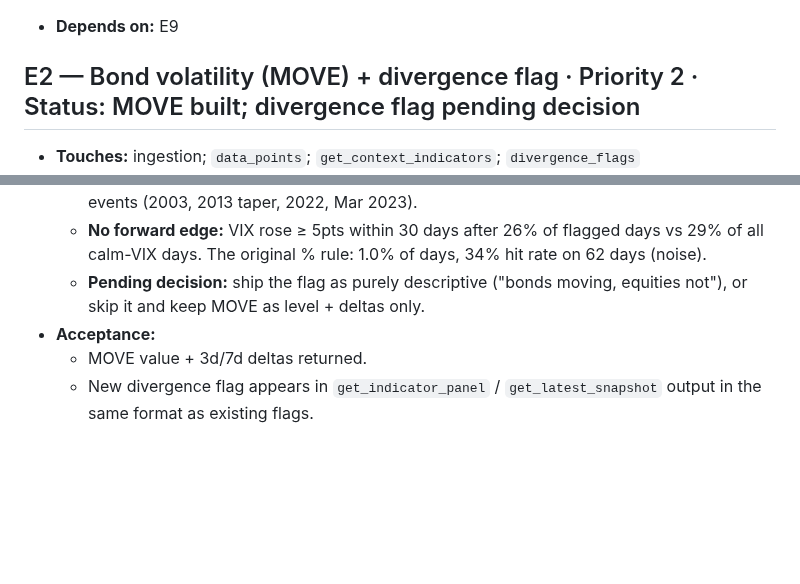
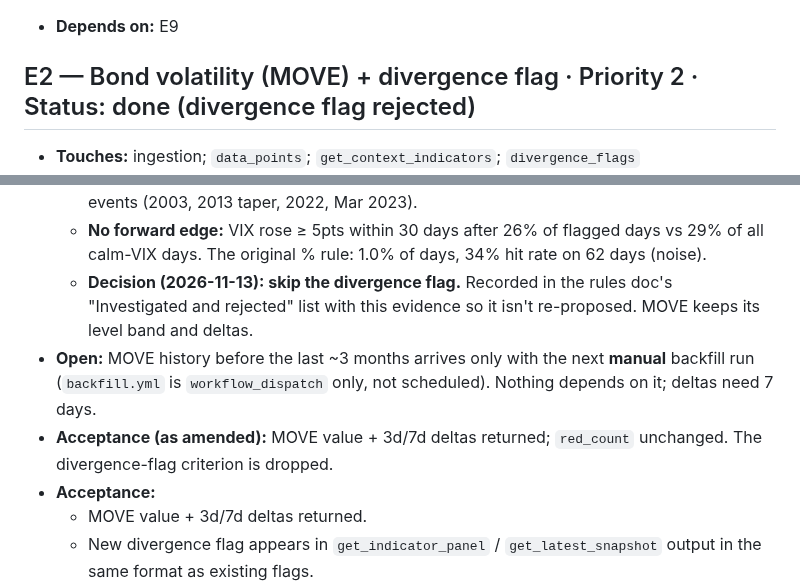
Before and after one commit to asud-code-repo/market_sentiment_analyzer, a Markdown page: reference_docs/BUILD_SPEC_crash_check_enhancements.md, 2 parts joined by grey strips. Drawn GitHub-style; blank space fills up the shorter version.

```diff
--- a/reference_docs/BUILD_SPEC_crash_check_enhancements.md
+++ b/reference_docs/BUILD_SPEC_crash_check_enhancements.md
@@ -74,7 +74,7 @@ Revised 2026-11-13 with the decisions from the first review pass (marked **Decis
   - `red_count` / `wave_authorized` unchanged.
 - **Depends on:** E9
 
-## E2 — Bond volatility (MOVE) + divergence flag · Priority 2 · Status: MOVE built; divergence flag pending decision
+## E2 — Bond volatility (MOVE) + divergence flag · Priority 2 · Status: done (divergence flag rejected)
 
 - **Touches:** ingestion; `data_points`; `get_context_indicators`; `divergence_flags`
 - **Data — Decision:** the watchlist feed (Massive grouped-daily) carries no indexes. Pull `^MOVE` through the existing Yahoo module (`yahoo.ts`), **optional and non-fatal** (log a warning, return null). Update the "Investigated and rejected" MOVE entry in `crash-check-rules.md` in the same change, and state the accepted risk there: VIX depends on the same unofficial Yahoo endpoint, so a Yahoo break takes out both.
@@ -89,7 +89,9 @@ Revised 2026-11-13 with the decisions from the first review pass (marked **Decis
   - Levels: > 130 on 8.2% of days, > 160 on 2.5% (mostly 2008-09, 2022-23).
   - Absolute divergence rule: 2.1% of days, 65 episodes (mostly 1–2 days), at real bond-vol events (2003, 2013 taper, 2022, Mar 2023).
   - **No forward edge:** VIX rose ≥ 5pts within 30 days after 26% of flagged days vs 29% of all calm-VIX days. The original % rule: 1.0% of days, 34% hit rate on 62 days (noise).
-  - **Pending decision:** ship the flag as purely descriptive ("bonds moving, equities not"), or skip it and keep MOVE as level + deltas only.
+  - **Decision (2026-11-13): skip the divergence flag.** Recorded in the rules doc's "Investigated and rejected" list with this evidence so it isn't re-proposed. MOVE keeps its level band and deltas.
+- **Open:** MOVE history before the last ~3 months arrives only with the next **manual** backfill run (`backfill.yml` is `workflow_dispatch` only, not scheduled). Nothing depends on it; deltas need 7 days.
+- **Acceptance (as amended):** MOVE value + 3d/7d deltas returned; `red_count` unchanged. The divergence-flag criterion is dropped.
 - **Acceptance:**
   - MOVE value + 3d/7d deltas returned.
   - New divergence flag appears in `get_indicator_panel` / `get_latest_snapshot` output in the same format as existing flags.
```
Also changed, not shown: reference_docs/rules/crash-check-rules.md (+18 -12 lines).
